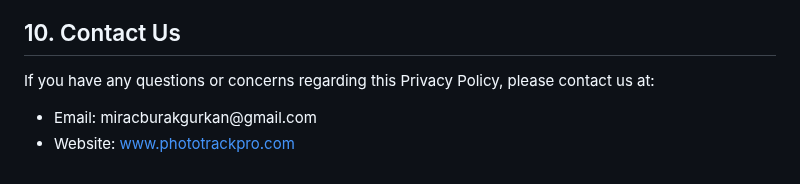
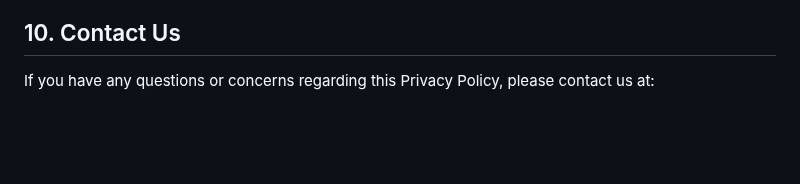
Before and after one commit to mgurkan09/phototrackpro-privacy, a Markdown page: README.md, the part around the change. Rendered like a GitHub page; blank space fills up the shorter version.

Commit message:
Remove contact information from README
Removed contact email and website from Privacy Policy.

```diff
--- a/README.md
+++ b/README.md
@@ -67,8 +67,7 @@
   <h2>10. Contact Us</h2>
   <p>If you have any questions or concerns regarding this Privacy Policy, please contact us at:</p>
   <ul>
-    <li>Email: miracburakgurkan@gmail.com</li>
-    <li>Website: <a href="https://www.phototrackpro.com">www.phototrackpro.com</a></li>
+
   </ul>
 
 </body>
```
